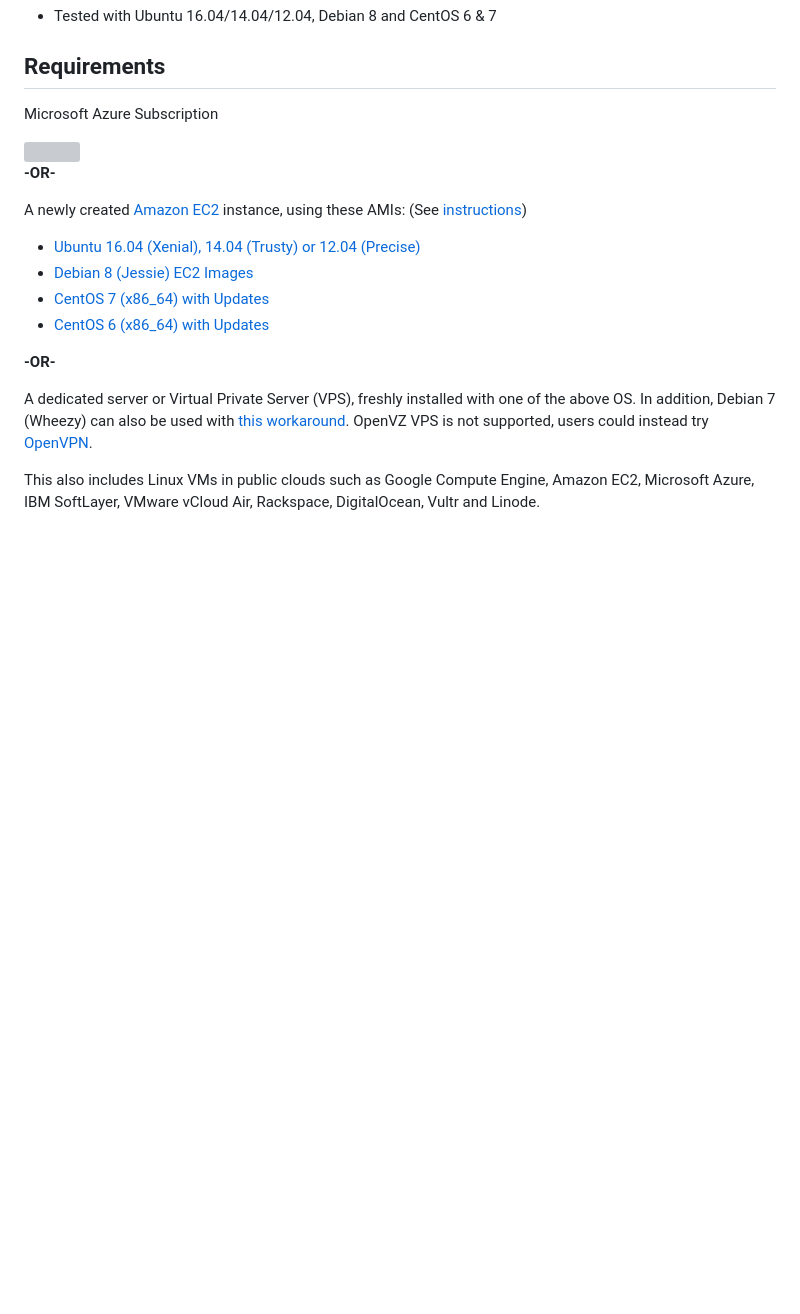
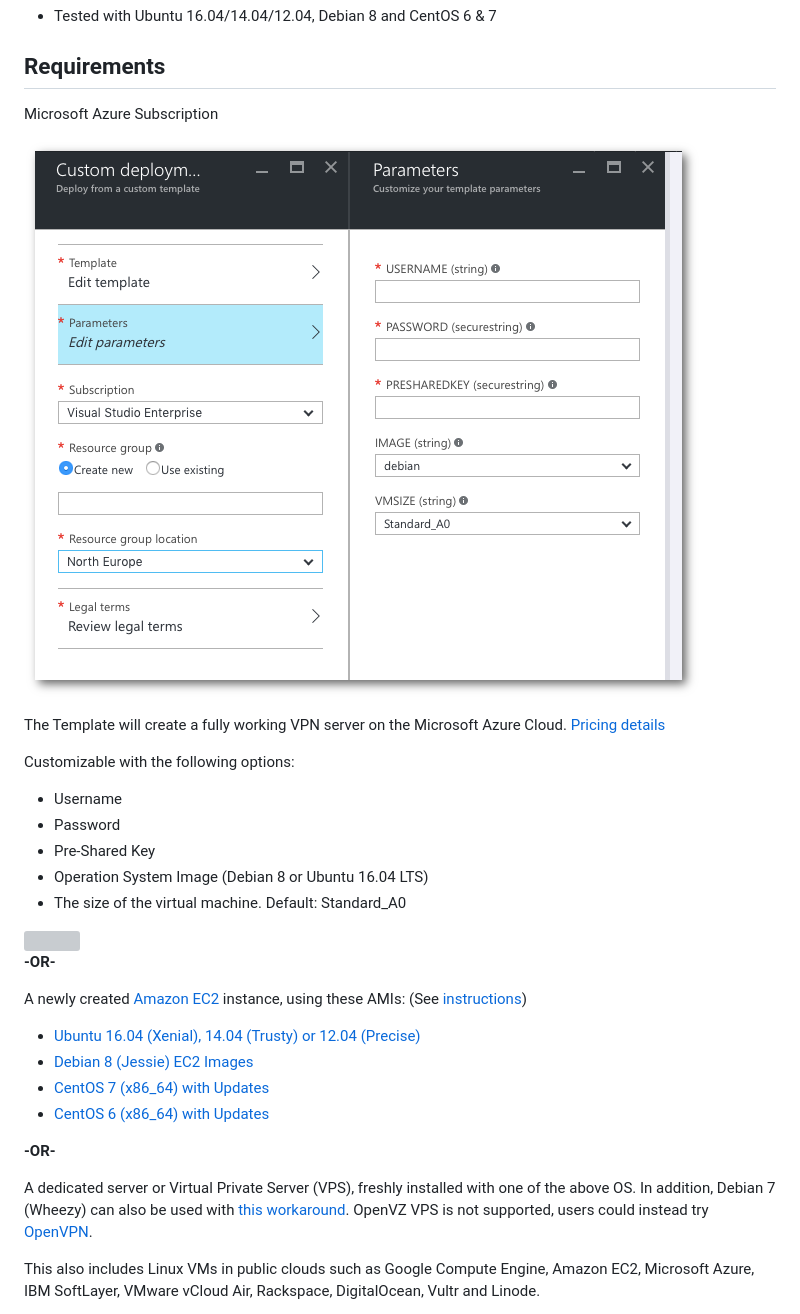
Before and after one commit to hwdsl2/setup-ipsec-vpn, a Markdown page: README.md, the part around the change. GitHub-like rendering; pictures changed too: azure/custom_deployment_screenshot.png (added); blank space fills up the shorter version; grey boxes are pictures that could not be loaded.

Commit message:
detail information about the azure deployment

```diff
--- a/README.md
+++ b/README.md
@@ -38,6 +38,19 @@ We will use <a href="https://libreswan.org/" target="_blank">Libreswan</a> as th
 ## Requirements
 
 Microsoft Azure Subscription
+
+![Azure Custom Deployment](azure/custom_deployment_screenshot.png)
+
+The Template will create a fully working VPN server on the Microsoft Azure Cloud. <a href="https://azure.microsoft.com/en-us/pricing/details/virtual-machines/" target="_blank">Pricing details</a>
+
+Customizable with the following options:
+
+ - Username
+ - Password
+ - Pre-Shared Key
+ - Operation System Image (Debian 8 or Ubuntu 16.04 LTS)
+ - The size of the virtual machine. Default: Standard_A0
+
 
 <a href="https://portal.azure.com/#create/Microsoft.Template/uri/https%3A%2F%2Fraw.githubusercontent.com%2Fderdanu%2Fsetup-ipsec-vpn%2Fmaster%2Fazure%2Fazuredeploy.json" target="_blank">
     <img src="http://azuredeploy.net/deploybutton.png"/>
```
